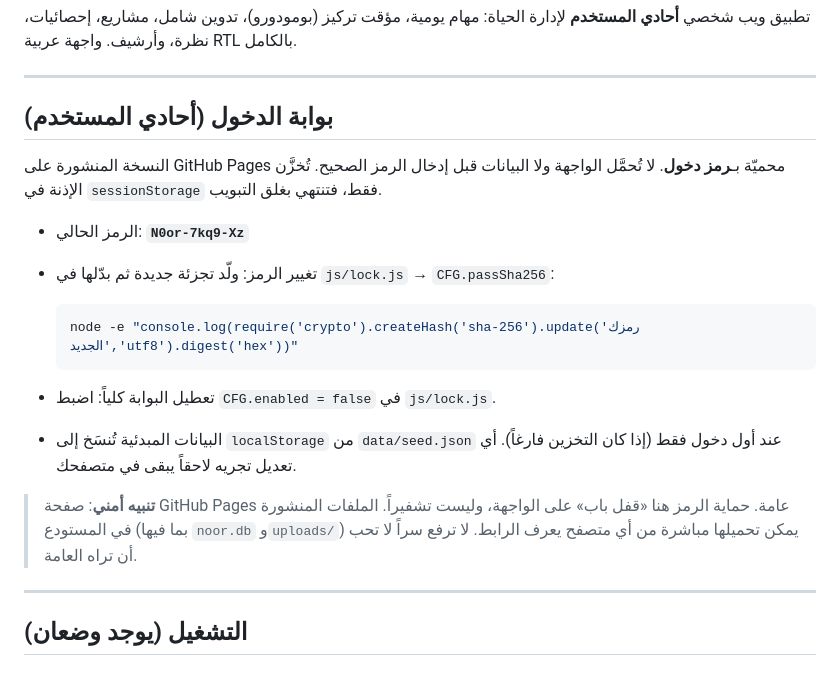
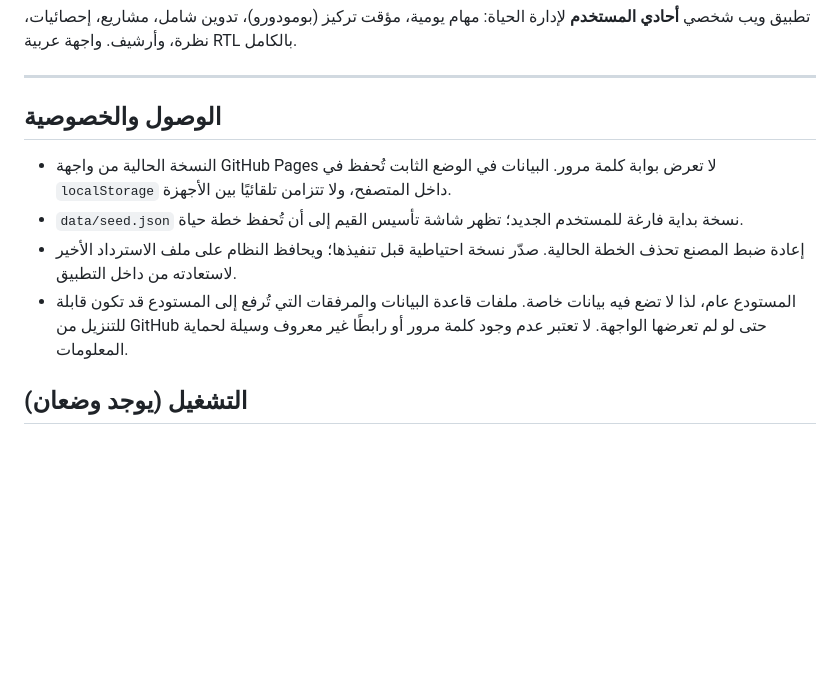
Before and after one commit to Ahmad-full-stuck/best-progect, a Markdown page: README.md, the part around the change. Drawn GitHub-style; blank space fills up the shorter version.

Commit message:
Document actual access, onboarding, and reset behavior

````diff
--- a/README.md
+++ b/README.md
@@ -5,27 +5,12 @@
 
 ---
 
-## بوابة الدخول (أحادي المستخدم)
+## الوصول والخصوصية
 
-النسخة المنشورة على GitHub Pages محميّة بـ**رمز دخول**. لا تُحمَّل الواجهة ولا البيانات
-قبل إدخال الرمز الصحيح. تُخزَّن الإذنة في `sessionStorage` فقط، فتنتهي بغلق التبويب.
-
-- الرمز الحالي: **`N0or-7kq9-Xz`**
-- تغيير الرمز: ولّد تجزئة جديدة ثم بدّلها في `js/lock.js` → `CFG.passSha256`:
-
-  ```bash
-  node -e "console.log(require('crypto').createHash('sha-256').update('رمزك الجديد','utf8').digest('hex'))"
-  ```
-
-- تعطيل البوابة كلياً: اضبط `CFG.enabled = false` في `js/lock.js`.
-- البيانات المبدئية تُنسَخ إلى `localStorage` من `data/seed.json` عند أول دخول فقط
-  (إذا كان التخزين فارغاً). أي تعديل تجريه لاحقاً يبقى في متصفحك.
-
-> **تنبيه أمني**: صفحة GitHub Pages عامة. حماية الرمز هنا «قفل باب» على الواجهة،
-> وليست تشفيراً. الملفات المنشورة في المستودع (بما فيها `noor.db` و`uploads/`)
-> يمكن تحميلها مباشرة من أي متصفح يعرف الرابط. لا ترفع سراً لا تحب أن تراه العامة.
-
----
+- النسخة الحالية من واجهة GitHub Pages لا تعرض بوابة كلمة مرور. البيانات في الوضع الثابت تُحفظ في `localStorage` داخل المتصفح، ولا تتزامن تلقائيًا بين الأجهزة.
+- `data/seed.json` نسخة بداية فارغة للمستخدم الجديد؛ تظهر شاشة تأسيس القيم إلى أن تُحفظ خطة حياة.
+- إعادة ضبط المصنع تحذف الخطة الحالية. صدّر نسخة احتياطية قبل تنفيذها؛ ويحافظ النظام على ملف الاسترداد الأخير لاستعادته من داخل التطبيق.
+- المستودع عام، لذا لا تضع فيه بيانات خاصة. ملفات قاعدة البيانات والمرفقات التي تُرفع إلى المستودع قد تكون قابلة للتنزيل من GitHub حتى لو لم تعرضها الواجهة. لا تعتبر عدم وجود كلمة مرور أو رابطًا غير معروف وسيلة لحماية المعلومات.
 
 ## التشغيل (يوجد وضعان)
 
````
